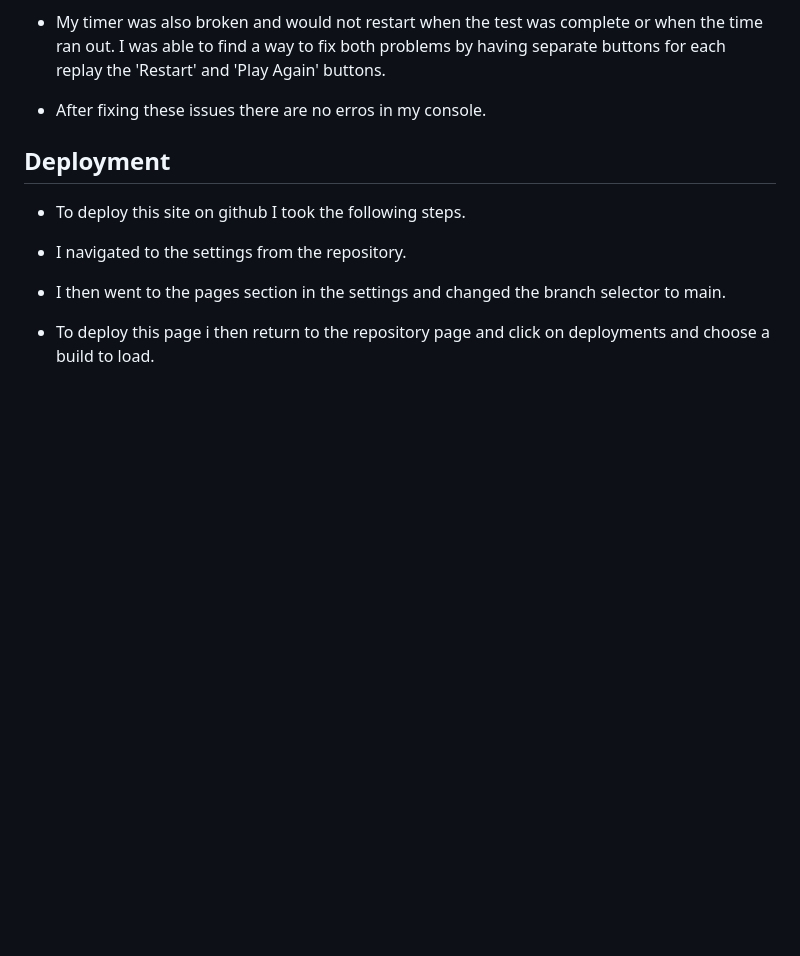
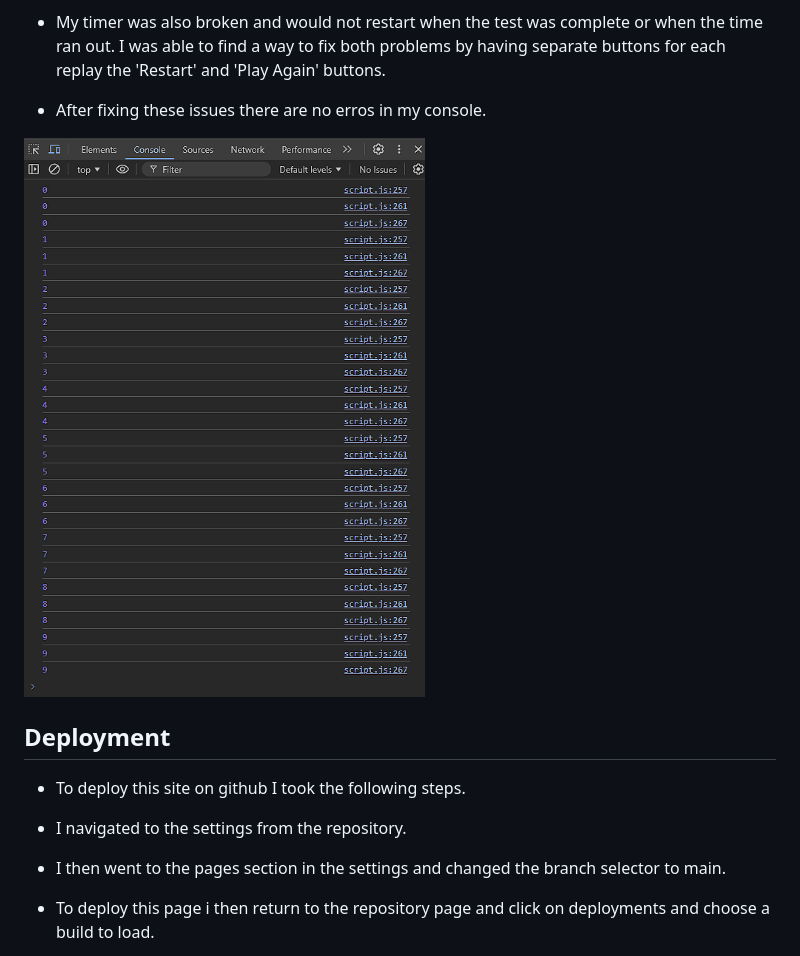
Before and after one commit to jaredakigbesote/quiz, a Markdown page: README.md, the part around the change. Rendered like a GitHub page; blank space fills up the shorter version.

```diff
--- a/README.md
+++ b/README.md
@@ -95,6 +95,8 @@ My genral Knowledge Quiz is designed to be a fast paced general knowledge quiz f
 
  - After fixing these issues there are no erros in my console.
 
+ ![console](https://github.com/jaredakigbesote/quiz/blob/main/assets/media/console%20quiz.PNG)
+
 
 
 
```
